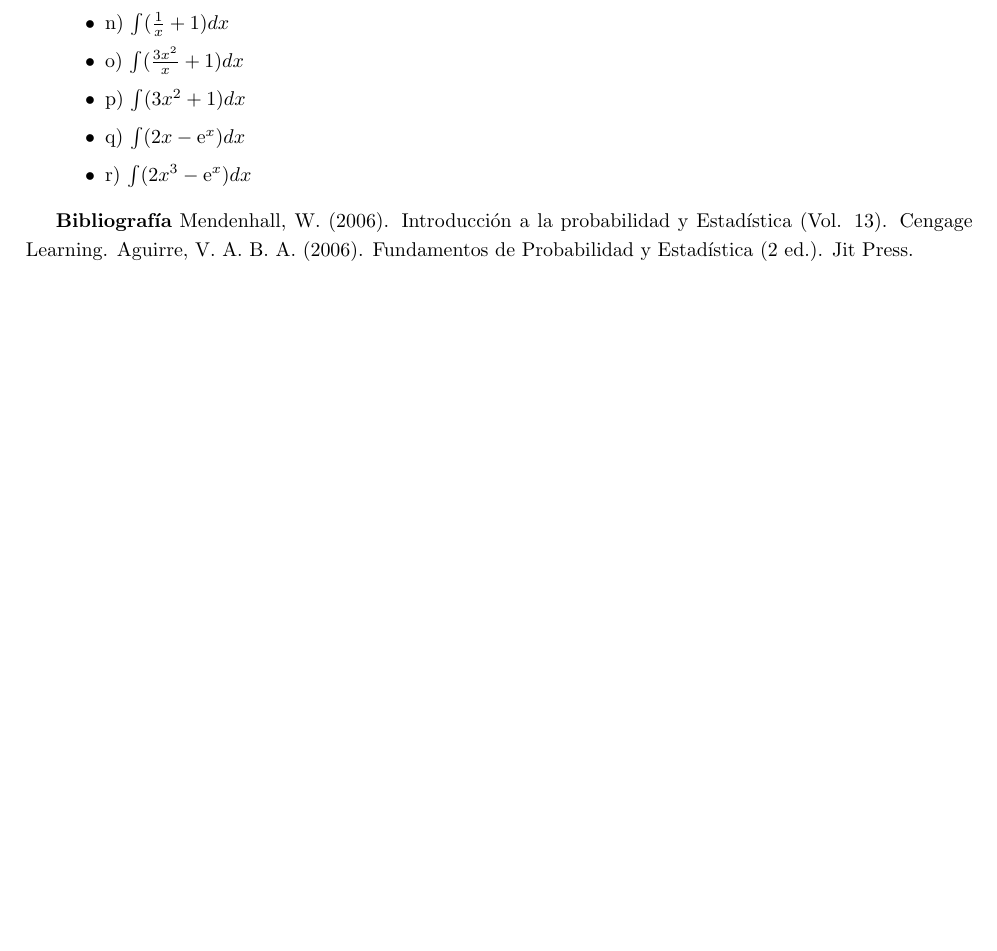
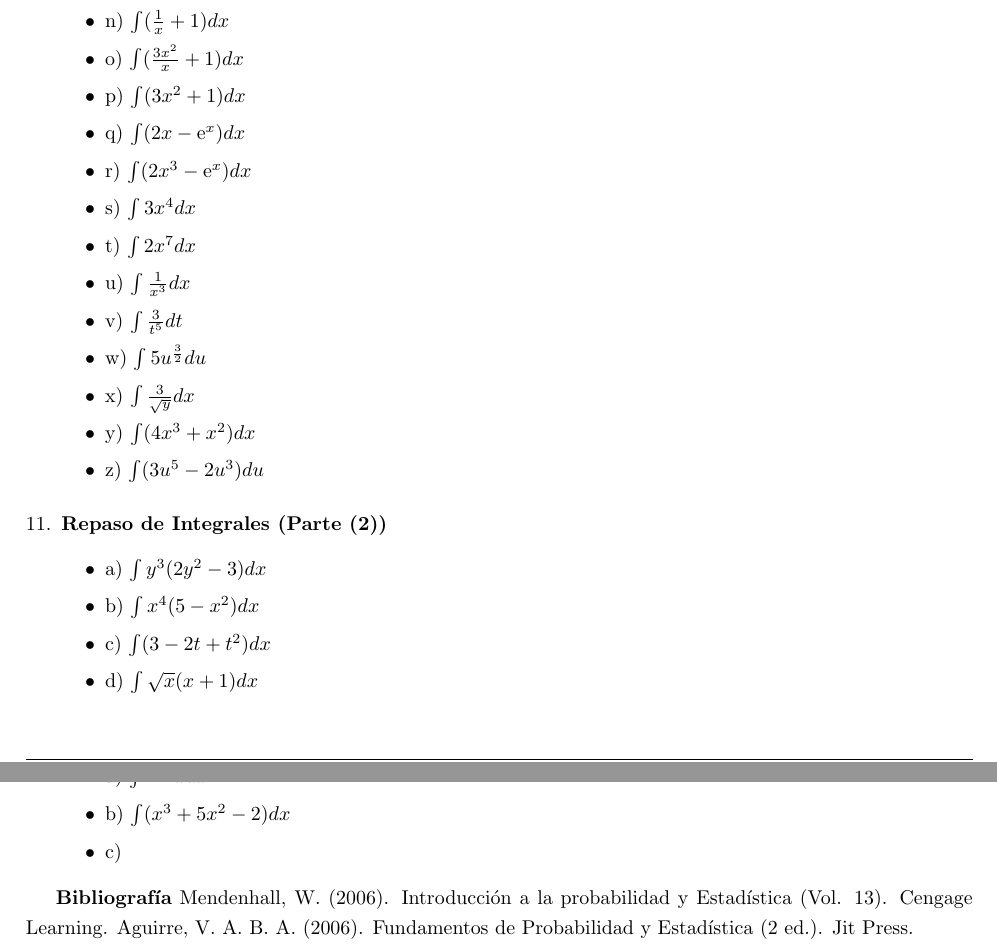
Before and after one commit to CinthyaMtz14/Cuadernillo-Estad-stica-1-, a LaTeX document (Cuadernillo/Cuadernillo-de-Ejercicios-.tex): part of page 3 of 3 before the commit and two parts of pages 3 and 4 of 4 after it, the two joined at a grey line, cut so that both start at the same text, the shorter picture padded with empty space. Compiled offline with pdfLaTeX.

Commit message:
Avance integrales

```diff
--- a/Cuadernillo/Cuadernillo-de-Ejercicios-.tex
+++ b/Cuadernillo/Cuadernillo-de-Ejercicios-.tex
@@ -152,8 +157,33 @@ $\int \mathrm{e}^x+2x^3 dx $
 \item p) $ \int (3x^2 + 1 ) dx $
 \item q) $ \int (2x - \mathrm{e}^x ) dx $
 \item r) $ \int (2x^3 - \mathrm{e}^x ) dx $
+\item s) $ \int 3x^4 dx $
+\item t)  $ \int 2x^7 dx $
+\item u)  $ \int \frac{1}{x^3} dx $
+\item v) $ \int \frac{3}{t^5} dt $
+\item w) $ \int 5u^{\frac{3}{2}} du $
+\item x) $ \int  \frac{3}{\sqrt{y}} dx $
+\item y) $ \int (4x^3 + x^2) dx $
+\item z) $ \int (3u^5 - 2u^3) du $
+
 \end{itemize}
 
+
+
+\miquestion \textbf{Repaso de Integrales (Parte (2))}
+\begin{itemize}
+\item a) $ \int y^3(2y^2 - 3) dx $
+\item b) $ \int x^4(5 - x^2) dx $
+\item c) $ \int (3 -2t + t^2) dx $
+\item d) $ \int \sqrt{x}(x+1) dx $
+\end{itemize}
+
+\miquestion \textbf{Repaso de Integrales (Integración por partes)}
+\begin{itemize}
+\item a) $ \int \ln{^2}x dx $
+\item b) $ \int (x^3 + 5x^2 - 2) dx $
+\item c)
+\end{itemize}
 
 
 \end{questions}
```
Also changed, not shown: Cuadernillo/Cuadernillo-de-Ejercicios-.pdf, Cuadernillo/Cuadernillo-de-Ejercicios-.tex (7 more changed lines), 2 other files.
